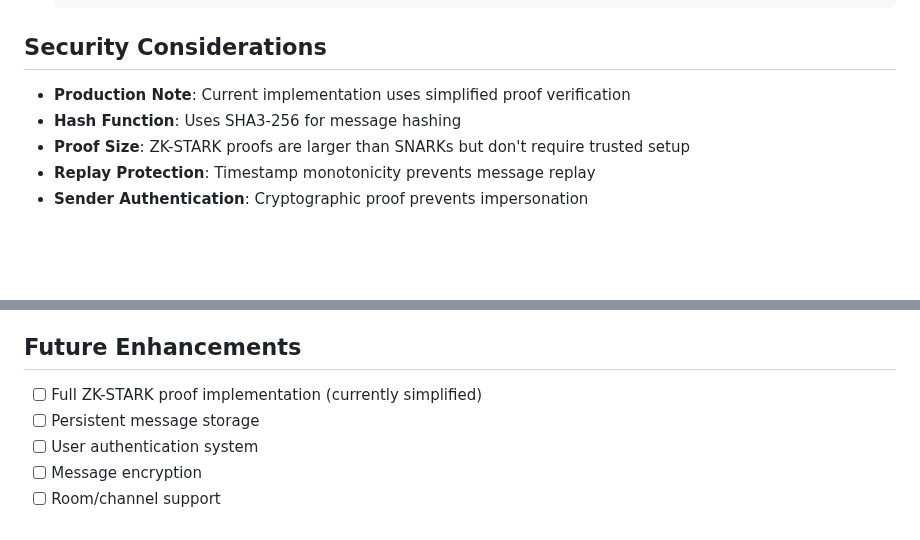
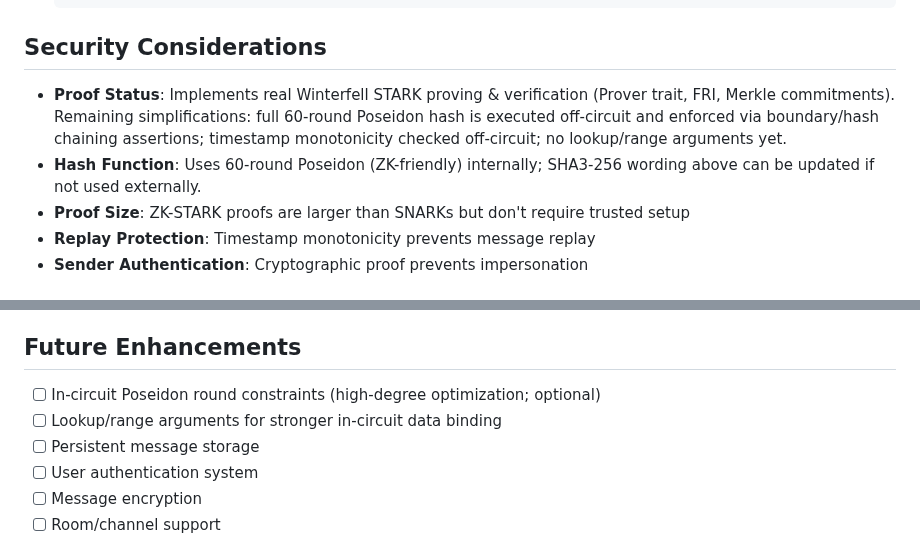
Before and after one commit to peavey2787/ZK-Chat, a Markdown page: zk/README.md, 2 parts joined by grey strips. GitHub-like rendering; blank space fills up the shorter version.

```diff
--- a/zk/README.md
+++ b/zk/README.md
@@ -203,8 +203,8 @@ cargo test
 
 ## Security Considerations
 
-- **Production Note**: Current implementation uses simplified proof verification
-- **Hash Function**: Uses SHA3-256 for message hashing
+- **Proof Status**: Implements real Winterfell STARK proving & verification (Prover trait, FRI, Merkle commitments). Remaining simplifications: full 60-round Poseidon hash is executed off-circuit and enforced via boundary/hash chaining assertions; timestamp monotonicity checked off-circuit; no lookup/range arguments yet.
+- **Hash Function**: Uses 60-round Poseidon (ZK-friendly) internally; SHA3-256 wording above can be updated if not used externally.
 - **Proof Size**: ZK-STARK proofs are larger than SNARKs but don't require trusted setup
 - **Replay Protection**: Timestamp monotonicity prevents message replay
 - **Sender Authentication**: Cryptographic proof prevents impersonation
@@ -226,7 +226,8 @@ cargo test
 
 ## Future Enhancements
 
-- [ ] Full ZK-STARK proof implementation (currently simplified)
+- [ ] In-circuit Poseidon round constraints (high-degree optimization; optional)
+- [ ] Lookup/range arguments for stronger in-circuit data binding
 - [ ] Persistent message storage
 - [ ] User authentication system
 - [ ] Message encryption
```
